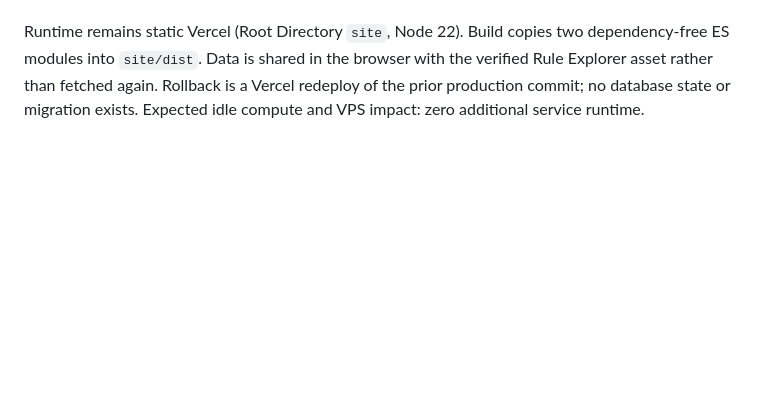
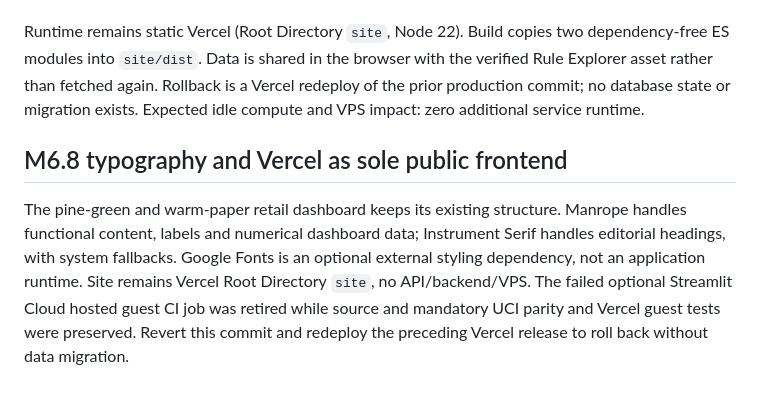
Before and after one commit to Fadhilstat/BasketLens, a Markdown page: docs/vercel-frontend.md, the part around the change. Drawn GitHub-style; blank space fills up the shorter version.

Commit message:
docs: finish BasketLens M6.8 handoff docs/vercel-frontend.md

```diff
--- a/docs/vercel-frontend.md
+++ b/docs/vercel-frontend.md
@@ -78,3 +78,7 @@ Release gates: Node site tests check export schema, record count, confirmed Pink
 One new section completes the portfolio visitor journey: select up to three catalogued antecedent products, start from the verified 22386 historical example, inspect rule consequents that are not already in the basket, review training co-purchases/confidence/lift and separately labelled later hits/fires. More-specific matching antecedents rank first; all tie-breakers are earlier-training metrics. This ranking is **not the deployed Streamlit suggestion scorer**, and it never uses holdout results for selection. Inference about incremental sales, probability of customer purchase, inventory availability and profitability is explicitly unsupported. Controls use real HTML buttons and inputs, textContent for untrusted labels, visible empty/error states and mobile stacks.
 
 Runtime remains static Vercel (Root Directory `site`, Node 22). Build copies two dependency-free ES modules into `site/dist`. Data is shared in the browser with the verified Rule Explorer asset rather than fetched again. Rollback is a Vercel redeploy of the prior production commit; no database state or migration exists. Expected idle compute and VPS impact: zero additional service runtime.
+
+## M6.8 typography and Vercel as sole public frontend
+
+The pine-green and warm-paper retail dashboard keeps its existing structure. Manrope handles functional content, labels and numerical dashboard data; Instrument Serif handles editorial headings, with system fallbacks. Google Fonts is an optional external styling dependency, not an application runtime. Site remains Vercel Root Directory `site`, no API/backend/VPS. The failed optional Streamlit Cloud hosted guest CI job was retired while source and mandatory UCI parity and Vercel guest tests were preserved. Revert this commit and redeploy the preceding Vercel release to roll back without data migration.
```
